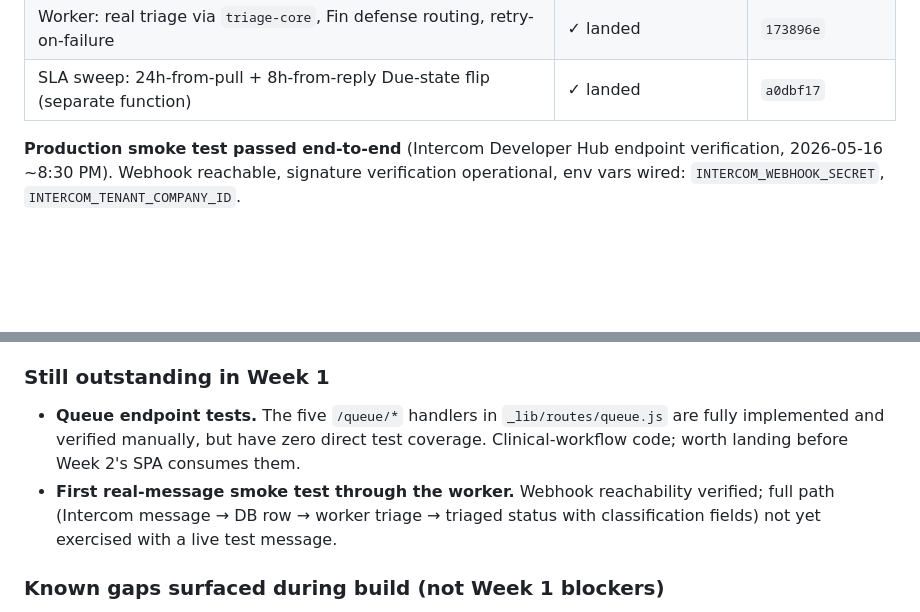
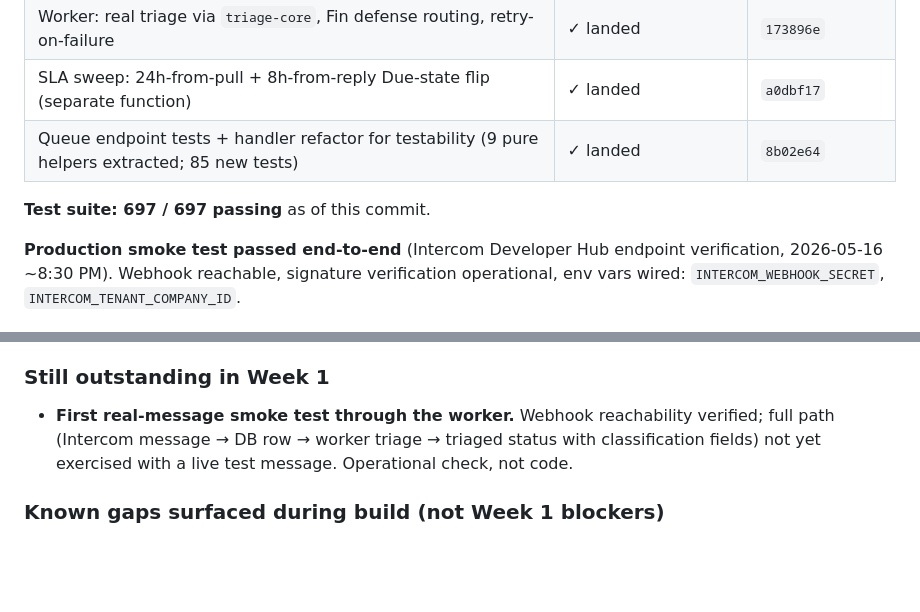
Before and after one commit to Madiuk/rn-triage, a Markdown page: ROADMAP.md, 2 parts joined by grey strips. GitHub-like rendering; blank space fills up the shorter version.

Commit message:
ROADMAP: mark queue endpoint tests done (commit 8b02e64)
Status table updated with the queue tests + handler refactor row.
Still outstanding section now contains only the live smoke test
(operational, not code).

Co-Authored-By: Claude Opus 4.7 (1M context) <noreply@anthropic.com>

```diff
--- a/ROADMAP.md
+++ b/ROADMAP.md
@@ -68,6 +68,9 @@ shipped to production:
 | Triage core extraction (`_lib/triage-core.js`); `triage.js` reduced to HTTP wrapper | ✓ landed, behavior-preserving | `289f288` |
 | Worker: real triage via `triage-core`, Fin defense routing, retry-on-failure | ✓ landed | `173896e` |
 | SLA sweep: 24h-from-pull + 8h-from-reply Due-state flip (separate function) | ✓ landed | `a0dbf17` |
+| Queue endpoint tests + handler refactor for testability (9 pure helpers extracted; 85 new tests) | ✓ landed | `8b02e64` |
+
+**Test suite: 697 / 697 passing** as of this commit.
 
 **Production smoke test passed end-to-end** (Intercom Developer Hub
 endpoint verification, 2026-05-16 ~8:30 PM). Webhook reachable,
@@ -95,14 +98,10 @@ signature verification operational, env vars wired:
 
 ### Still outstanding in Week 1
 
-- **Queue endpoint tests.** The five `/queue/*` handlers in
-  `_lib/routes/queue.js` are fully implemented and verified manually,
-  but have zero direct test coverage. Clinical-workflow code; worth
-  landing before Week 2's SPA consumes them.
 - **First real-message smoke test through the worker.** Webhook
   reachability verified; full path (Intercom message → DB row → worker
   triage → triaged status with classification fields) not yet exercised
-  with a live test message.
+  with a live test message. Operational check, not code.
 
 ### Known gaps surfaced during build (not Week 1 blockers)
 
```
